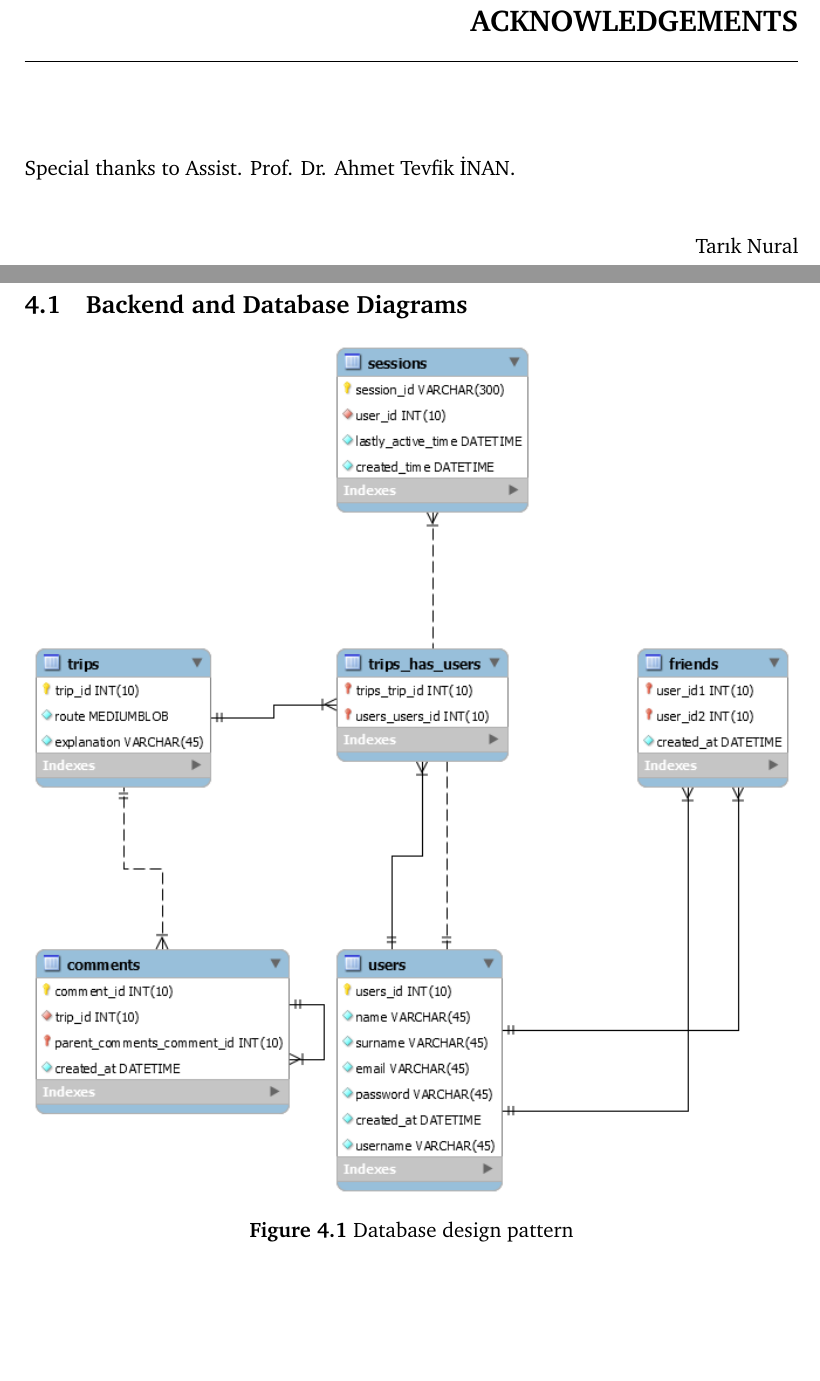
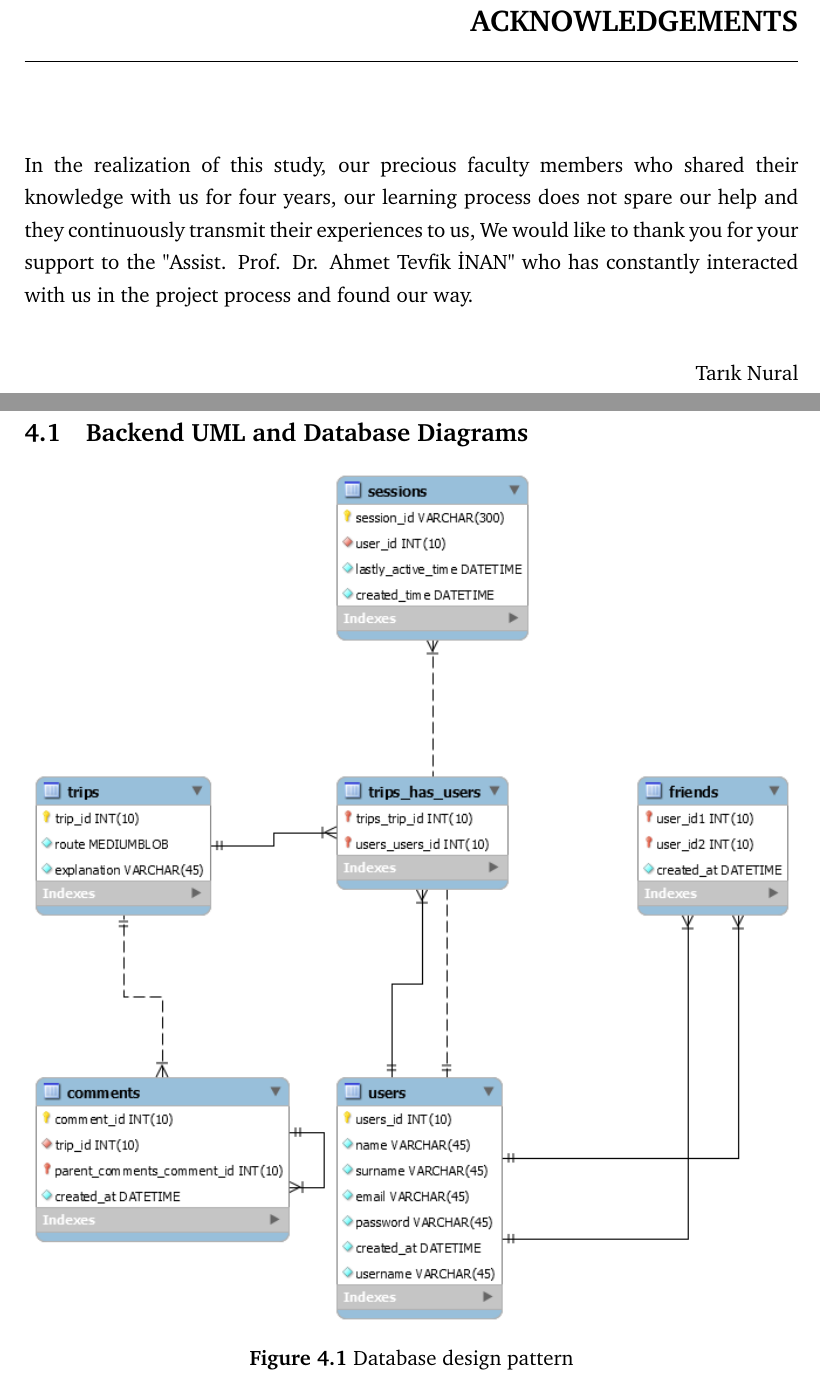
Before and after one commit to bugdetector/Latex, a LaTeX thesis (main.tex, which reads information.tex, projectChapters/4-chapter.tex): two parts of pages 3 and 21 of 25, joined at a grey line, cut so that both start at the same text, the shorter picture padded with empty space. Compiled offline with pdfLaTeX.

Commit message:
Acknowledgment text updated.

```diff
--- a/information.tex
+++ b/information.tex
@@ -53,7 +53,11 @@
 
 \def\acknowledgementText{
     % Buraya teşekkür metninizi proje için kullandığınız dilde yazınız.
-    Special thanks to Assist. Prof. Dr. Ahmet Tevfik İNAN.
+    In the realization of this study, our precious faculty members who shared their
+    knowledge with us for four years, our learning process does not spare our help and
+    they continuously transmit their experiences to us, We would like to thank you for your
+    support to the "Assist. Prof. Dr. Ahmet Tevfik İNAN" who has constantly interacted
+    with us in the project process and found our way.
 }
 
 \def\abstractTextEnglish{
--- a/projectChapters/4-chapter.tex
+++ b/projectChapters/4-chapter.tex
@@ -24,7 +24,7 @@ Modules created by project team as follows:
 \end{itemize}
 
 \newpage
-\section{Backend and Database Diagrams}
+\section{Backend UML and Database Diagrams}
 
 \begin{figure}[!htbp]
 \centering
```
Also changed, not shown: main.pdf, 7 other files.
